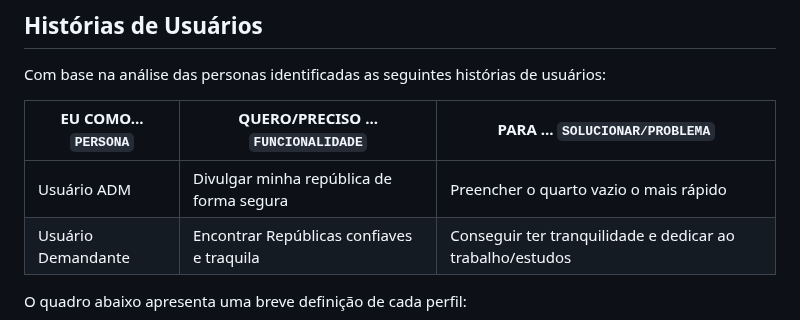
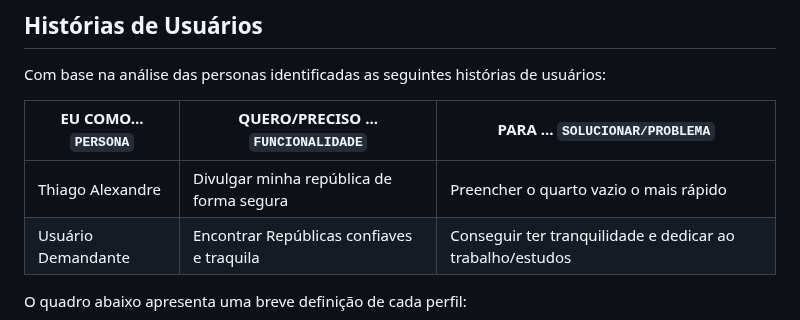
Before and after one commit to ICEI-PUC-Minas-PMV-SInt/pmv-sint-2024-1-e1-proj-web-t1-arep, a Markdown page: documents/02-Especificação do Projeto.md, the part around the change. Drawn GitHub-style.

```diff
--- a/documents/02-Especificação do Projeto.md
+++ b/documents/02-Especificação do Projeto.md
@@ -222,7 +222,7 @@ Com base na análise das personas identificadas as seguintes histórias de usuá
 
 |EU COMO... `PERSONA`   | QUERO/PRECISO ... `FUNCIONALIDADE` |PARA ... `SOLUCIONAR/PROBLEMA`|
 |--------------------|---------------------------|----------------------------------|
-| Usuário ADM | Divulgar minha república de forma segura | Preencher o quarto vazio o mais rápido |
+| Thiago Alexandre | Divulgar minha república de forma segura | Preencher o quarto vazio o mais rápido |
 | Usuário Demandante | Encontrar Repúblicas confiaves e traquila | Conseguir ter tranquilidade e dedicar ao trabalho/estudos |
 
 O quadro abaixo apresenta uma breve definição de cada perfil:
```
